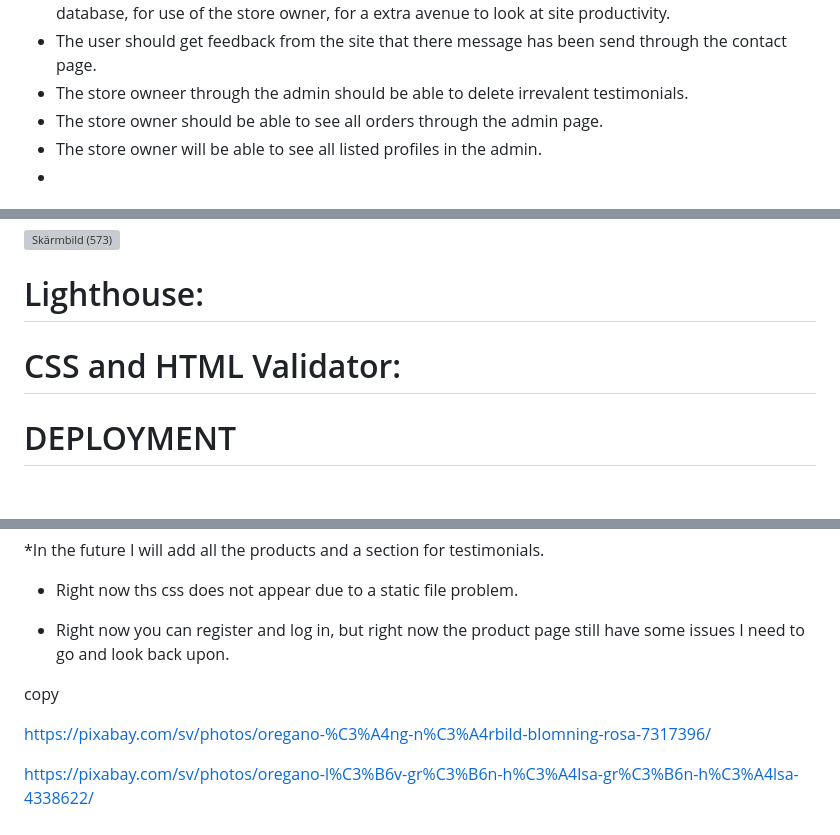
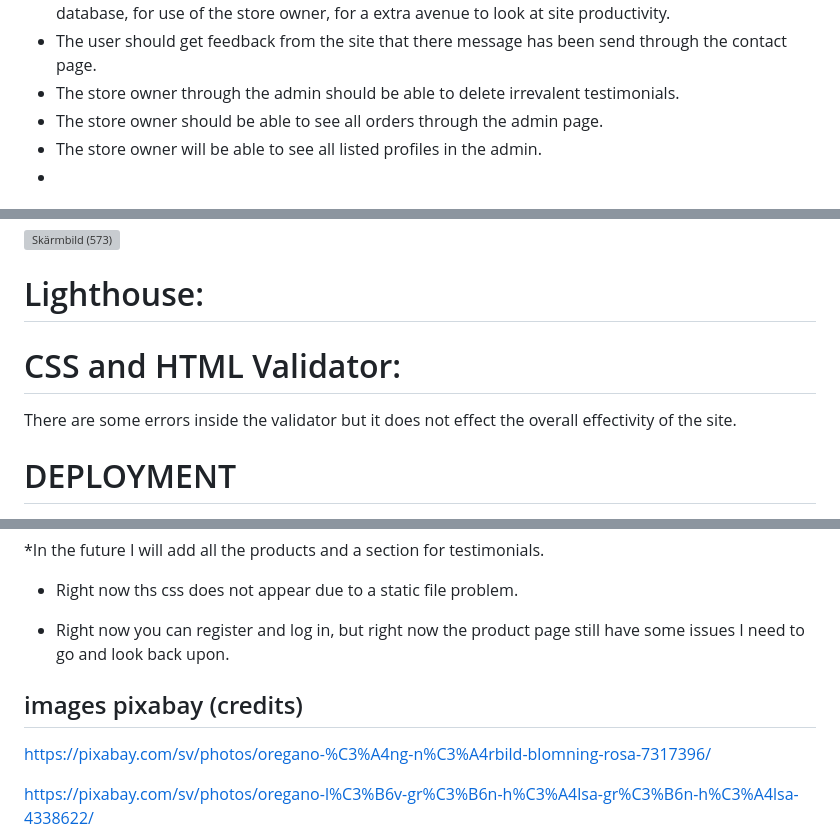
Before and after one commit to hnjw-png/oregano-oil, a Markdown page: README.md, 3 parts joined by grey strips. GitHub-like rendering; blank space fills up the shorter version; grey boxes are pictures that could not be loaded.

```diff
--- a/README.md
+++ b/README.md
@@ -111,7 +111,7 @@ When the visitor first visits the restaurant booking system:
 * The shopper should be able to read testimonials and the info page, but cannot add testimonial or like the article.
 * The logged in user should be able to like the info article, then these likes will be registered in sql database, for use of the store owner, for  a extra avenue to look at site productivity.
 * The user should get feedback from the site that there message has been send through the contact page.
-* The store owneer through the admin should be able to delete irrevalent testimonials.
+* The store owner through the admin should be able to delete irrevalent testimonials.
 * The store owner should be able to see all orders through the admin page.
 * The store owner will be able to see all listed profiles in the admin.
 *
@@ -367,8 +367,10 @@ Django help sheet, code institute material, stack overflow and tutoring advice.
 ![Skärmbild (573)](https://github.com/hnjw-png/oregano-oil/assets/120515252/92236bde-2c35-4246-99b3-8e574e5692e3)
 
 # Lighthouse:
+
 # CSS and HTML Validator:
 
+There are some errors inside the validator but it does not effect the overall effectivity of the site.
 
 # DEPLOYMENT
 
@@ -404,7 +399,7 @@ Django help sheet, code institute material, stack overflow and tutoring advice.
 * Right now you can register and log in, but right now the product page still have some issues I need to go and look back upon.
 
 
-copy
+## images pixabay (credits)
 
 https://pixabay.com/sv/photos/oregano-%C3%A4ng-n%C3%A4rbild-blomning-rosa-7317396/
 
```
Also changed, not shown: other parts of README.md (+1 -8 lines).
